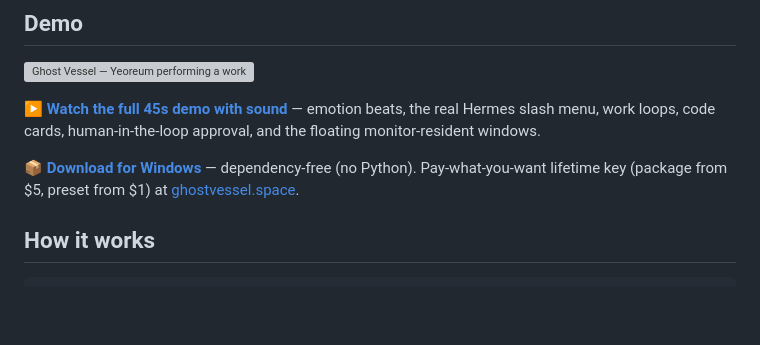
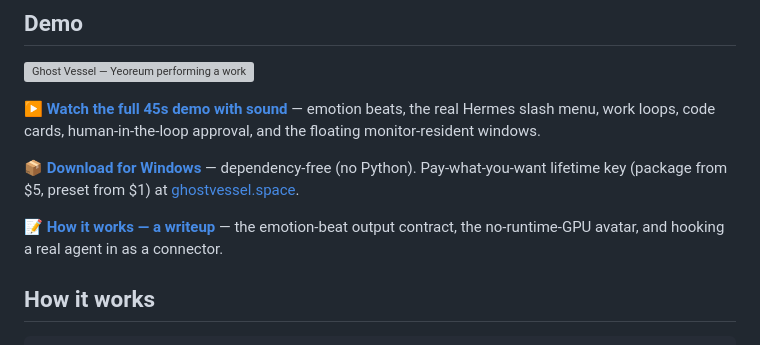
Before and after one commit to ghdtjrtka/ghost-vessel, a Markdown page: README.md, the part around the change. Drawn GitHub-style; blank space fills up the shorter version; grey boxes are pictures that could not be loaded.

Commit message:
README: link the dev.to writeup

```diff
--- a/README.md
+++ b/README.md
@@ -18,6 +18,8 @@ clips**, so the GPU stays free at runtime (no live inference).
 ▶ **[Watch the full 45s demo with sound](https://github.com/ghdtjrtka/ghost-vessel/releases/download/v0.1.0/GhostVessel-demo-EN.mp4)** — emotion beats, the real Hermes slash menu, work loops, code cards, human-in-the-loop approval, and the floating monitor-resident windows.
 
 📦 **[Download for Windows](https://ghostvessel.space)** — dependency-free (no Python). Pay-what-you-want lifetime key (package from $5, preset from $1) at [ghostvessel.space](https://ghostvessel.space).
+
+📝 **[How it works — a writeup](https://dev.to/member_f0346839/i-replaced-the-chat-window-for-my-local-ai-agent-with-a-face-3e1k)** — the emotion-beat output contract, the no-runtime-GPU avatar, and hooking a real agent in as a connector.
 
 ## How it works
 
```
